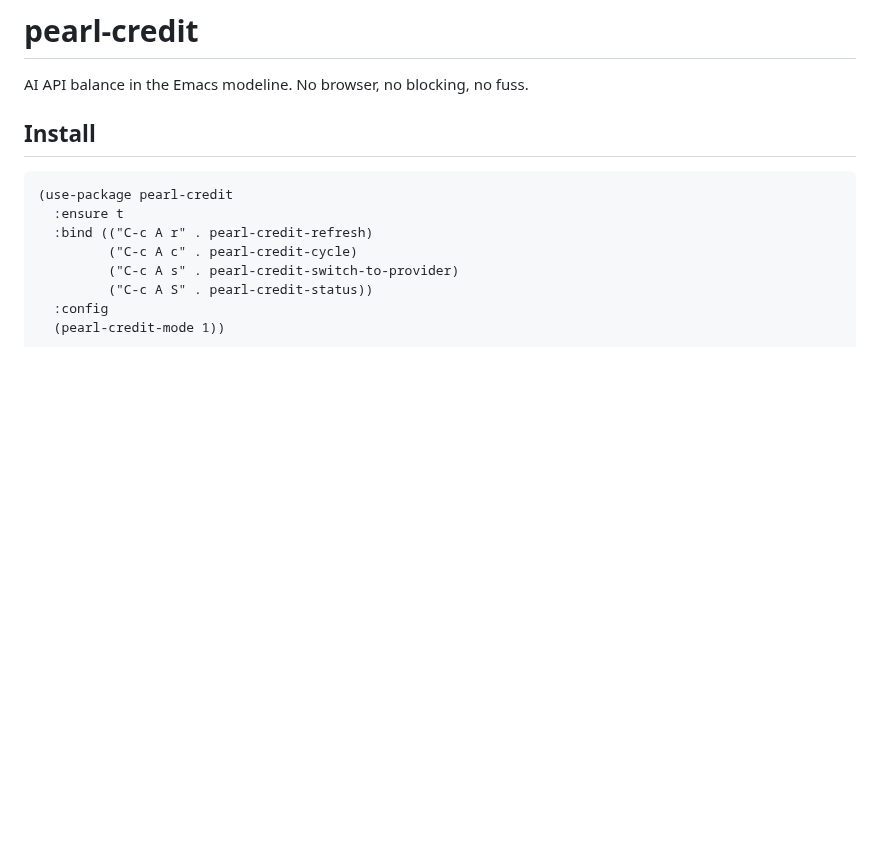
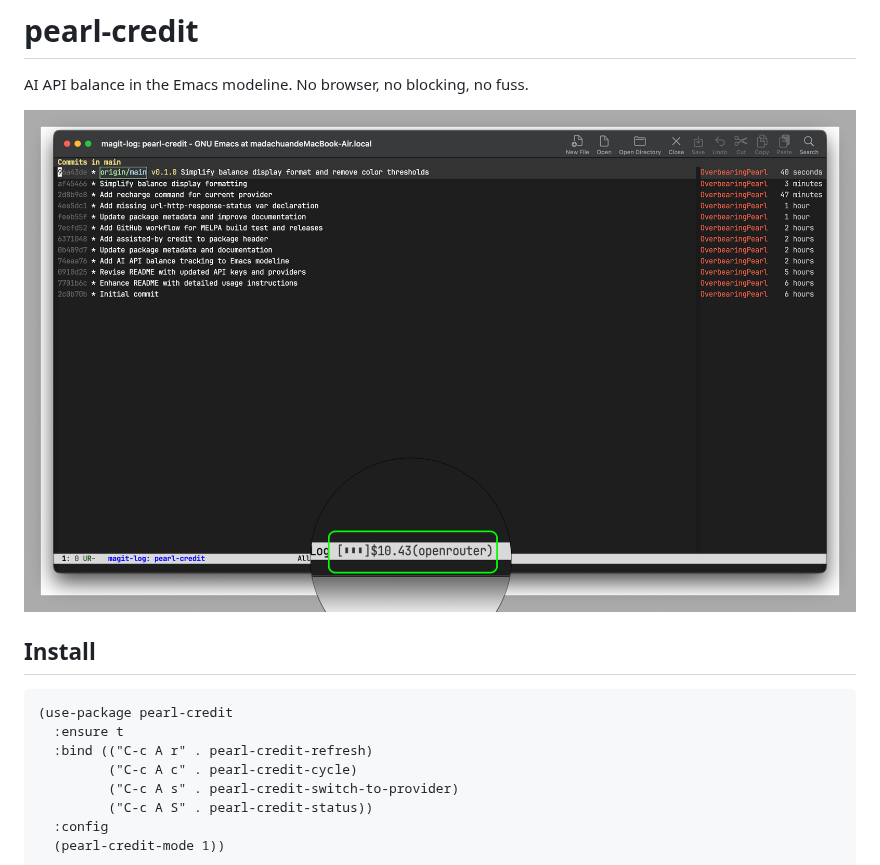
Before and after one commit to OverbearingPearl/api-credit, a Markdown page: README.md, the part around the change. GitHub-like rendering; pictures changed too: screenshots/screenshot-openrouter.png (added); blank space fills up the shorter version.

Commit message:
Add screenshot to README
- Added openrouter.png screenshot file
- Included screenshot in README.md with markdown syntax

```diff
--- a/README.md
+++ b/README.md
@@ -1,6 +1,8 @@
 # pearl-credit
 
 AI API balance in the Emacs modeline. No browser, no blocking, no fuss.
+
+![openrouter](screenshots/screenshot-openrouter.png)
 
 ## Install
 
```
